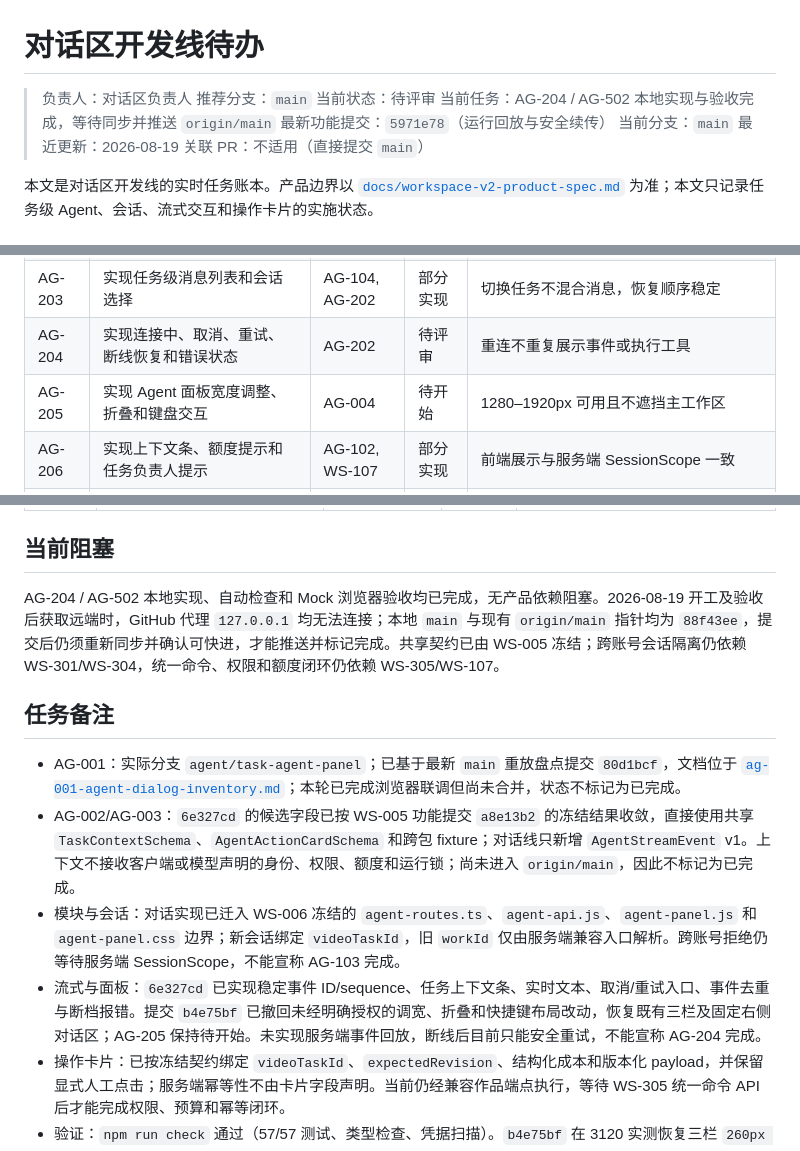
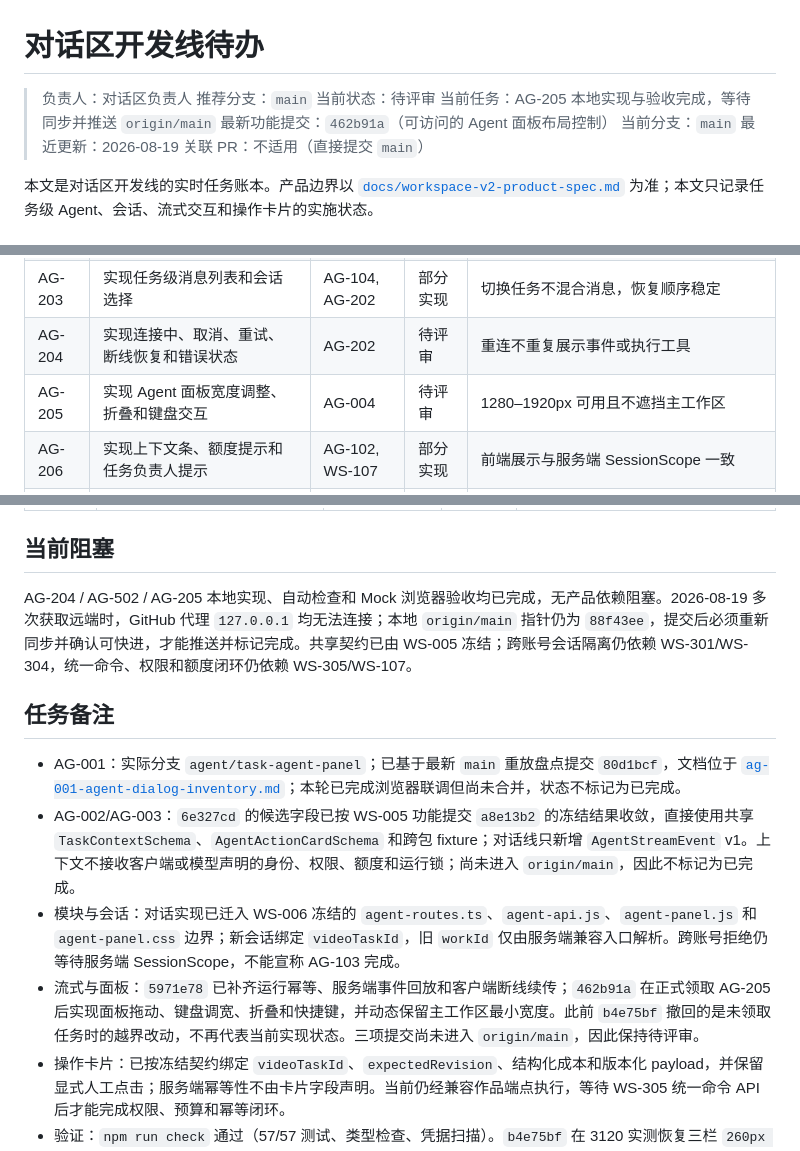
Before and after one commit to jiaqi-0625/yhc_agent, a Markdown page: docs/plans/agent-dialog-track-todo.md, 3 parts joined by grey strips. Drawn GitHub-style.

Commit message:
docs(dialog): record AG-205 review status

```diff
--- a/docs/plans/agent-dialog-track-todo.md
+++ b/docs/plans/agent-dialog-track-todo.md
@@ -3,8 +3,8 @@
 > 负责人：对话区负责人
 > 推荐分支：`main`
 > 当前状态：待评审
-> 当前任务：AG-204 / AG-502 本地实现与验收完成，等待同步并推送 `origin/main`
-> 最新功能提交：`5971e78`（运行回放与安全续传）
+> 当前任务：AG-205 本地实现与验收完成，等待同步并推送 `origin/main`
+> 最新功能提交：`462b91a`（可访问的 Agent 面板布局控制）
 > 当前分支：`main`
 > 最近更新：2026-08-19
 > 关联 PR：不适用（直接提交 `main`）
@@ -79,7 +79,7 @@
 | AG-202 | 保留并迁移现有 Agent 时间线能力 | AG-201 | 待评审 | 当前 `main` 的流式时间线无功能回退 |
 | AG-203 | 实现任务级消息列表和会话选择 | AG-104, AG-202 | 部分实现 | 切换任务不混合消息，恢复顺序稳定 |
 | AG-204 | 实现连接中、取消、重试、断线恢复和错误状态 | AG-202 | 待评审 | 重连不重复展示事件或执行工具 |
-| AG-205 | 实现 Agent 面板宽度调整、折叠和键盘交互 | AG-004 | 待开始 | 1280–1920px 可用且不遮挡主工作区 |
+| AG-205 | 实现 Agent 面板宽度调整、折叠和键盘交互 | AG-004 | 待评审 | 1280–1920px 可用且不遮挡主工作区 |
 | AG-206 | 实现上下文条、额度提示和任务负责人提示 | AG-102, WS-107 | 部分实现 | 前端展示与服务端 SessionScope 一致 |
 | AG-207 | 将工具过程和失败原因转为非技术用户可读的业务摘要 | AG-202 | 待评审 | 不展示内部工具名、错误码、IN/OUT 或原始 JSON，并给出可执行的下一步 |
 
@@ -118,14 +118,14 @@
 
 ## 当前阻塞
 
-AG-204 / AG-502 本地实现、自动检查和 Mock 浏览器验收均已完成，无产品依赖阻塞。2026-08-19 开工及验收后获取远端时，GitHub 代理 `127.0.0.1` 均无法连接；本地 `main` 与现有 `origin/main` 指针均为 `88f43ee`，提交后仍须重新同步并确认可快进，才能推送并标记完成。共享契约已由 WS-005 冻结；跨账号会话隔离仍依赖 WS-301/WS-304，统一命令、权限和额度闭环仍依赖 WS-305/WS-107。
+AG-204 / AG-502 / AG-205 本地实现、自动检查和 Mock 浏览器验收均已完成，无产品依赖阻塞。2026-08-19 多次获取远端时，GitHub 代理 `127.0.0.1` 均无法连接；本地 `origin/main` 指针仍为 `88f43ee`，提交后必须重新同步并确认可快进，才能推送并标记完成。共享契约已由 WS-005 冻结；跨账号会话隔离仍依赖 WS-301/WS-304，统一命令、权限和额度闭环仍依赖 WS-305/WS-107。
 
 ## 任务备注
 
 - AG-001：实际分支 `agent/task-agent-panel`；已基于最新 `main` 重放盘点提交 `80d1bcf`，文档位于 [`ag-001-agent-dialog-inventory.md`](./ag-001-agent-dialog-inventory.md)；本轮已完成浏览器联调但尚未合并，状态不标记为已完成。
 - AG-002/AG-003：`6e327cd` 的候选字段已按 WS-005 功能提交 `a8e13b2` 的冻结结果收敛，直接使用共享 `TaskContextSchema`、`AgentActionCardSchema` 和跨包 fixture；对话线只新增 `AgentStreamEvent` v1。上下文不接收客户端或模型声明的身份、权限、额度和运行锁；尚未进入 `origin/main`，因此不标记为已完成。
 - 模块与会话：对话实现已迁入 WS-006 冻结的 `agent-routes.ts`、`agent-api.js`、`agent-panel.js` 和 `agent-panel.css` 边界；新会话绑定 `videoTaskId`，旧 `workId` 仅由服务端兼容入口解析。跨账号拒绝仍等待服务端 SessionScope，不能宣称 AG-103 完成。
-- 流式与面板：`6e327cd` 已实现稳定事件 ID/sequence、任务上下文条、实时文本、取消/重试入口、事件去重与断档报错。提交 `b4e75bf` 已撤回未经明确授权的调宽、折叠和快捷键布局改动，恢复既有三栏及固定右侧对话区；AG-205 保持待开始。未实现服务端事件回放，断线后目前只能安全重试，不能宣称 AG-204 完成。
+- 流式与面板：`5971e78` 已补齐运行幂等、服务端事件回放和客户端断线续传；`462b91a` 在正式领取 AG-205 后实现面板拖动、键盘调宽、折叠和快捷键，并动态保留主工作区最小宽度。此前 `b4e75bf` 撤回的是未领取任务时的越界改动，不再代表当前实现状态。三项提交尚未进入 `origin/main`，因此保持待评审。
 - 操作卡片：已按冻结契约绑定 `videoTaskId`、`expectedRevision`、结构化成本和版本化 payload，并保留显式人工点击；服务端幂等性不由卡片字段声明。当前仍经兼容作品端点执行，等待 WS-305 统一命令 API 后才能完成权限、预算和幂等闭环。
 - 验证：`npm run check` 通过（57/57 测试、类型检查、凭据扫描）。`b4e75bf` 在 3120 实测恢复三栏 `260px / 1280px / 380px`，对话标题、上下文、消息和输入区均位于右栏，无横向溢出或控制台错误。故障原因是旧服务进程未注册新拆出的 CSS/JS 静态路由，导致两项资源 404；已重启 3120 并确认均返回 200。此前 Mock 正式验收结果及首次误连非 Mock 实例的计费提醒仍然有效。
 
```
Also changed, not shown: other parts of docs/plans/agent-dialog-track-todo.md (+2 -0 lines).
